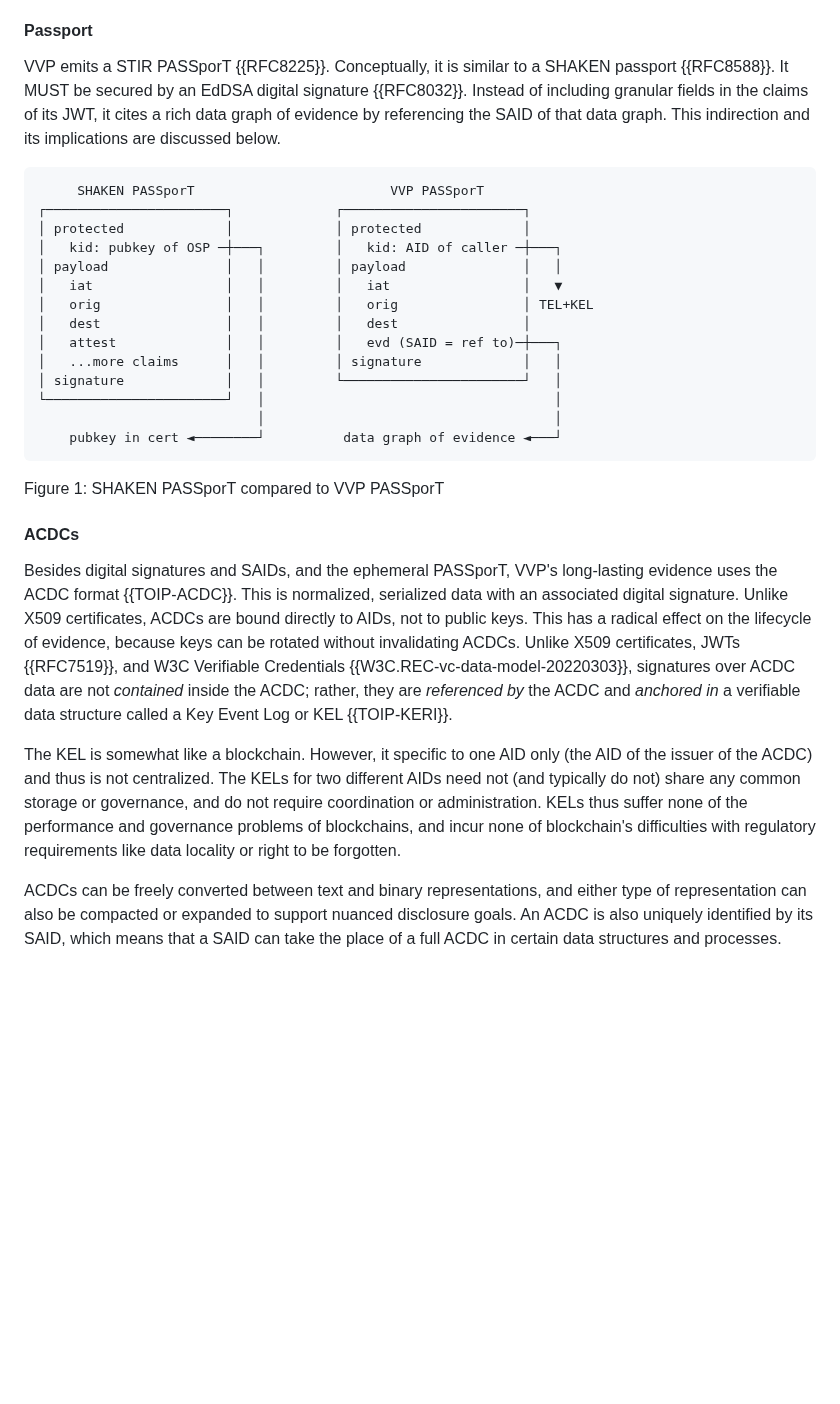
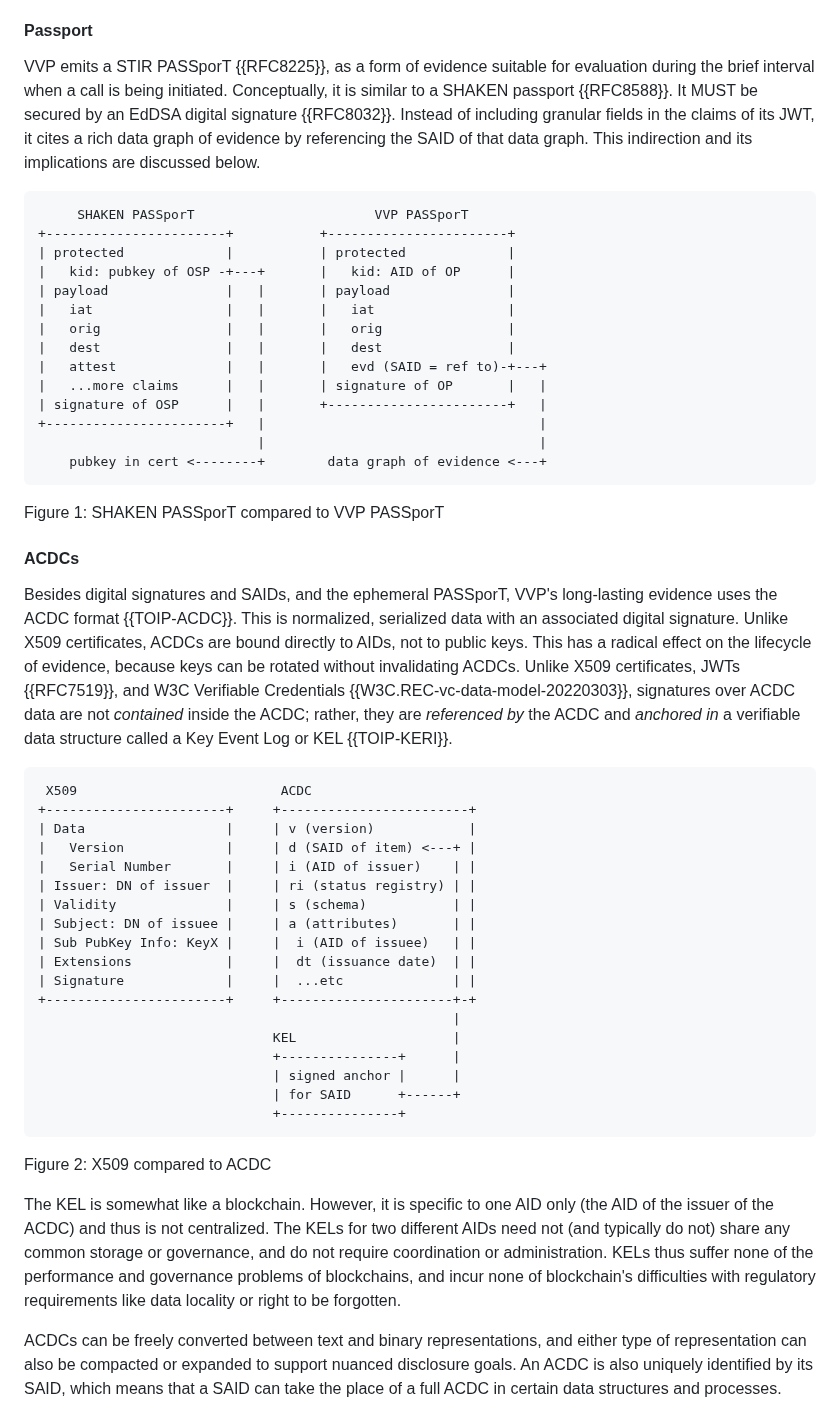
Before and after one commit to edeykholt/vvp, a Markdown page: draft-hardman-verifiable-voice-protocol.md, the part around one of its changes. GitHub-like rendering; blank space fills up the shorter version.

Commit message:
add more figures
Signed-off-by: Daniel Hardman <daniel.hardman@gmail.com>

````diff
--- a/draft-hardman-verifiable-voice-protocol.md
+++ b/draft-hardman-verifiable-voice-protocol.md
@@ -185,30 +185,52 @@ VVP uses SAIDs and digital signatures as primitive forms of evidence.
 VVP does not depend on X509 certificates {{RFC5280}} for any of its evidence. (However, if deployed in a hybrid mode, it MAY be used beside alternative mechanisms that are certificate-based. In such cases, self-signed certificates that never expire might suffice to tick certificate boxes, while drastically simplifying the burden of maintaining accurate, unexpired, unrevoked views of authorizations and reflecting that knowledge in certificates. This is because deep authorization analysis flows through VVP's more rich and flexible evidence chain.)
 
 #### Passport
-VVP emits a STIR PASSporT {{RFC8225}}. Conceptually, it is similar to a SHAKEN passport {{RFC8588}}. It MUST be secured by an EdDSA digital signature {{RFC8032}}. Instead of including granular fields in the claims of its JWT, it cites a rich data graph of evidence by referencing the SAID of that data graph. This indirection and its implications are discussed below.
+VVP emits a STIR PASSporT {{RFC8225}}, as a form of evidence suitable for evaluation during the brief interval when a call is being initiated. Conceptually, it is similar to a SHAKEN passport {{RFC8588}}. It MUST be secured by an EdDSA digital signature {{RFC8032}}. Instead of including granular fields in the claims of its JWT, it cites a rich data graph of evidence by referencing the SAID of that data graph. This indirection and its implications are discussed below.
 
 ```
-     SHAKEN PASSporT                         VVP PASSporT
-┌───────────────────────┐             ┌───────────────────────┐
-│ protected             │             │ protected             │
-│   kid: pubkey of OSP ─┼───┐         │   kid: AID of caller ─┼───┐
-│ payload               │   │         │ payload               │   │
-│   iat                 │   │         │   iat                 │   ▼
-│   orig                │   │         │   orig                │ TEL+KEL
-│   dest                │   │         │   dest                │
-│   attest              │   │         │   evd (SAID = ref to)─┼───┐
-│   ...more claims      │   │         │ signature             │   │
-│ signature             │   │         └───────────────────────┘   │
-└───────────────────────┘   │                                     │
-                            │                                     │
-    pubkey in cert ◄────────┘          data graph of evidence ◄───┘
+     SHAKEN PASSporT                       VVP PASSporT
++-----------------------+           +-----------------------+
+| protected             |           | protected             |
+|   kid: pubkey of OSP -+---+       |   kid: AID of OP      |
+| payload               |   |       | payload               |
+|   iat                 |   |       |   iat                 |
+|   orig                |   |       |   orig                |
+|   dest                |   |       |   dest                |
+|   attest              |   |       |   evd (SAID = ref to)-+---+
+|   ...more claims      |   |       | signature of OP       |   |
+| signature of OSP      |   |       +-----------------------+   |
++-----------------------+   |                                   |
+                            |                                   |
+    pubkey in cert <--------+        data graph of evidence <---+
 ```
 Figure 1: SHAKEN PASSporT compared to VVP PASSporT
 
 #### ACDCs
 Besides digital signatures and SAIDs, and the ephemeral PASSporT, VVP's long-lasting evidence uses the ACDC format {{TOIP-ACDC}}. This is normalized, serialized data with an associated digital signature. Unlike X509 certificates, ACDCs are bound directly to AIDs, not to public keys. This has a radical effect on the lifecycle of evidence, because keys can be rotated without invalidating ACDCs. Unlike X509 certificates, JWTs {{RFC7519}}, and W3C Verifiable Credentials {{W3C.REC-vc-data-model-20220303}}, signatures over ACDC data are not *contained* inside the ACDC; rather, they are *referenced by* the ACDC and *anchored in* a verifiable data structure called a Key Event Log or KEL {{TOIP-KERI}}.
 
-The KEL is somewhat like a blockchain. However, it specific to one AID only (the AID of the issuer of the ACDC) and thus is not centralized. The KELs for two different AIDs need not (and typically do not) share any common storage or governance, and do not require coordination or administration. KELs thus suffer none of the performance and governance problems of blockchains, and incur none of blockchain's difficulties with regulatory requirements like data locality or right to be forgotten.
+```
+ X509                          ACDC
++-----------------------+     +------------------------+
+| Data                  |     | v (version)            |
+|   Version             |     | d (SAID of item) <---+ |
+|   Serial Number       |     | i (AID of issuer)    | |
+| Issuer: DN of issuer  |     | ri (status registry) | |
+| Validity              |     | s (schema)           | |
+| Subject: DN of issuee |     | a (attributes)       | |
+| Sub PubKey Info: KeyX |     |  i (AID of issuee)   | |
+| Extensions            |     |  dt (issuance date)  | |
+| Signature             |     |  ...etc              | |
++-----------------------+     +----------------------+-+
+                                                     |
+                              KEL                    |
+                              +---------------+      |
+                              | signed anchor |      |
+                              | for SAID      +------+
+                              +---------------+
+```
+Figure 2: X509 compared to ACDC
+
+The KEL is somewhat like a blockchain. However, it is specific to one AID only (the AID of the issuer of the ACDC) and thus is not centralized. The KELs for two different AIDs need not (and typically do not) share any common storage or governance, and do not require coordination or administration. KELs thus suffer none of the performance and governance problems of blockchains, and incur none of blockchain's difficulties with regulatory requirements like data locality or right to be forgotten.
 
 ACDCs can be freely converted between text and binary representations, and either type of representation can also be compacted or expanded to support nuanced disclosure goals. An ACDC is also uniquely identified by its SAID, which means that a SAID can take the place of a full ACDC in certain data structures and processes. None of these transformations invalidate the associated digital signatures, which means that any variant of a given ACDC is equivalently verifiable.
 
````
Also changed, not shown: other parts of draft-hardman-verifiable-voice-protocol.md (+38 -6 lines).
